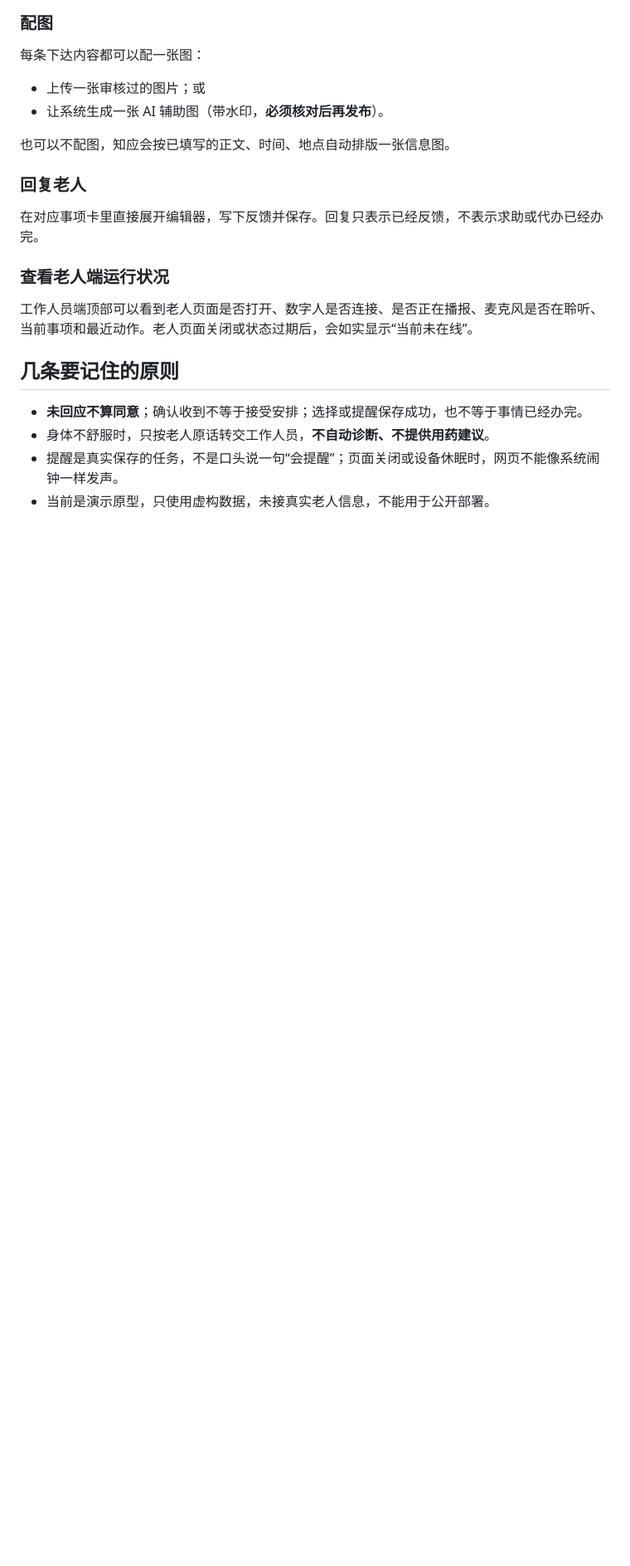
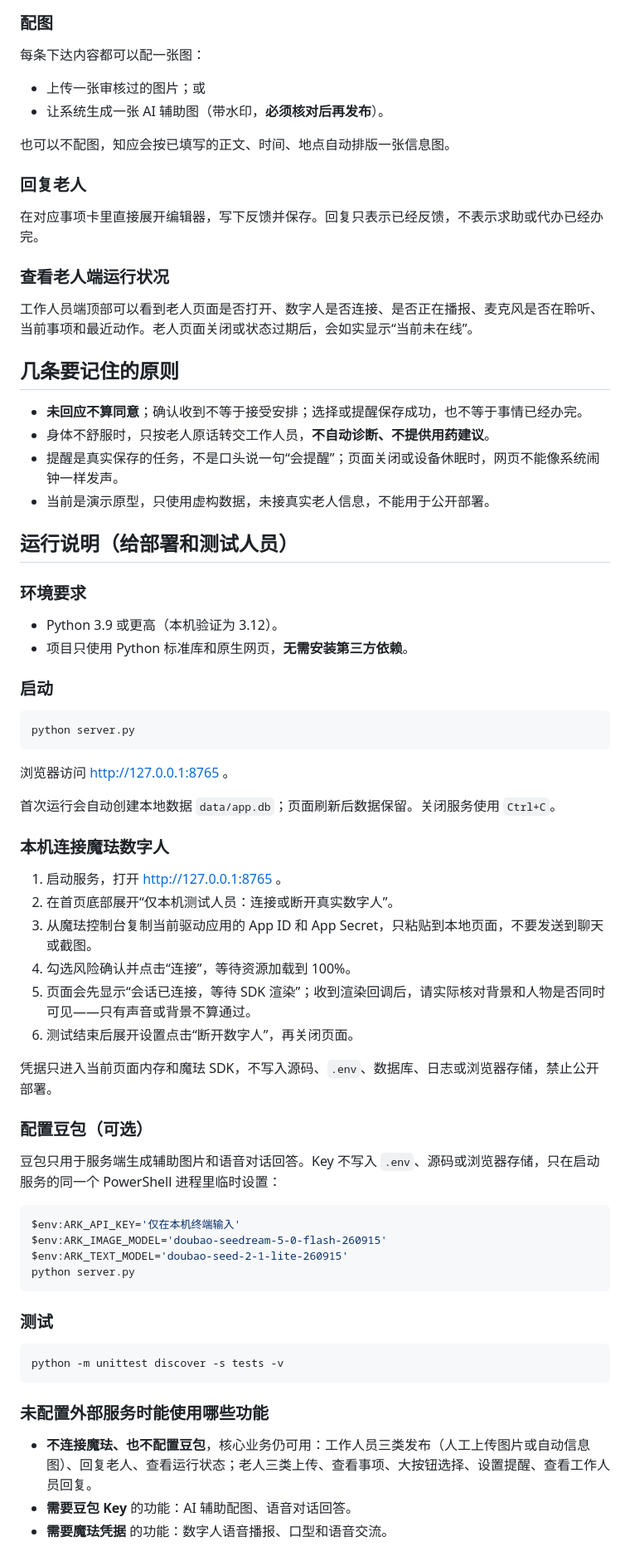
Before and after one commit to Selina-XZ/Zhiying, a Markdown page: README.md, the part around the change. Shown at 83% size. GitHub-like rendering; blank space fills up the shorter version.

Commit message:
README：补充运行说明
Python 版本、启动与访问地址、魔珐本机连接、豆包环境变量、测试命令，
以及未配置外部服务时的可用功能。

````diff
--- a/README.md
+++ b/README.md
@@ -61,3 +61,54 @@
 - 身体不舒服时，只按老人原话转交工作人员，**不自动诊断、不提供用药建议**。
 - 提醒是真实保存的任务，不是口头说一句“会提醒”；页面关闭或设备休眠时，网页不能像系统闹钟一样发声。
 - 当前是演示原型，只使用虚构数据，未接真实老人信息，不能用于公开部署。
+
+## 运行说明（给部署和测试人员）
+
+### 环境要求
+
+- Python 3.9 或更高（本机验证为 3.12）。
+- 项目只使用 Python 标准库和原生网页，**无需安装第三方依赖**。
+
+### 启动
+
+```powershell
+python server.py
+```
+
+浏览器访问 http://127.0.0.1:8765 。
+
+首次运行会自动创建本地数据 `data/app.db`；页面刷新后数据保留。关闭服务使用 `Ctrl+C`。
+
+### 本机连接魔珐数字人
+
+1. 启动服务，打开 http://127.0.0.1:8765 。
+2. 在首页底部展开“仅本机测试人员：连接或断开真实数字人”。
+3. 从魔珐控制台复制当前驱动应用的 App ID 和 App Secret，只粘贴到本地页面，不要发送到聊天或截图。
+4. 勾选风险确认并点击“连接”，等待资源加载到 100%。
+5. 页面会先显示“会话已连接，等待 SDK 渲染”；收到渲染回调后，请实际核对背景和人物是否同时可见——只有声音或背景不算通过。
+6. 测试结束后展开设置点击“断开数字人”，再关闭页面。
+
+凭据只进入当前页面内存和魔珐 SDK，不写入源码、`.env`、数据库、日志或浏览器存储，禁止公开部署。
+
+### 配置豆包（可选）
+
+豆包只用于服务端生成辅助图片和语音对话回答。Key 不写入 `.env`、源码或浏览器存储，只在启动服务的同一个 PowerShell 进程里临时设置：
+
+```powershell
+$env:ARK_API_KEY='仅在本机终端输入'
+$env:ARK_IMAGE_MODEL='doubao-seedream-5-0-flash-260915'
+$env:ARK_TEXT_MODEL='doubao-seed-2-1-lite-260915'
+python server.py
+```
+
+### 测试
+
+```powershell
+python -m unittest discover -s tests -v
+```
+
+### 未配置外部服务时能使用哪些功能
+
+- **不连接魔珐、也不配置豆包**，核心业务仍可用：工作人员三类发布（人工上传图片或自动信息图）、回复老人、查看运行状态；老人三类上传、查看事项、大按钮选择、设置提醒、查看工作人员回复。
+- **需要豆包 Key** 的功能：AI 辅助配图、语音对话回答。
+- **需要魔珐凭据** 的功能：数字人语音播报、口型和语音交流。
````
